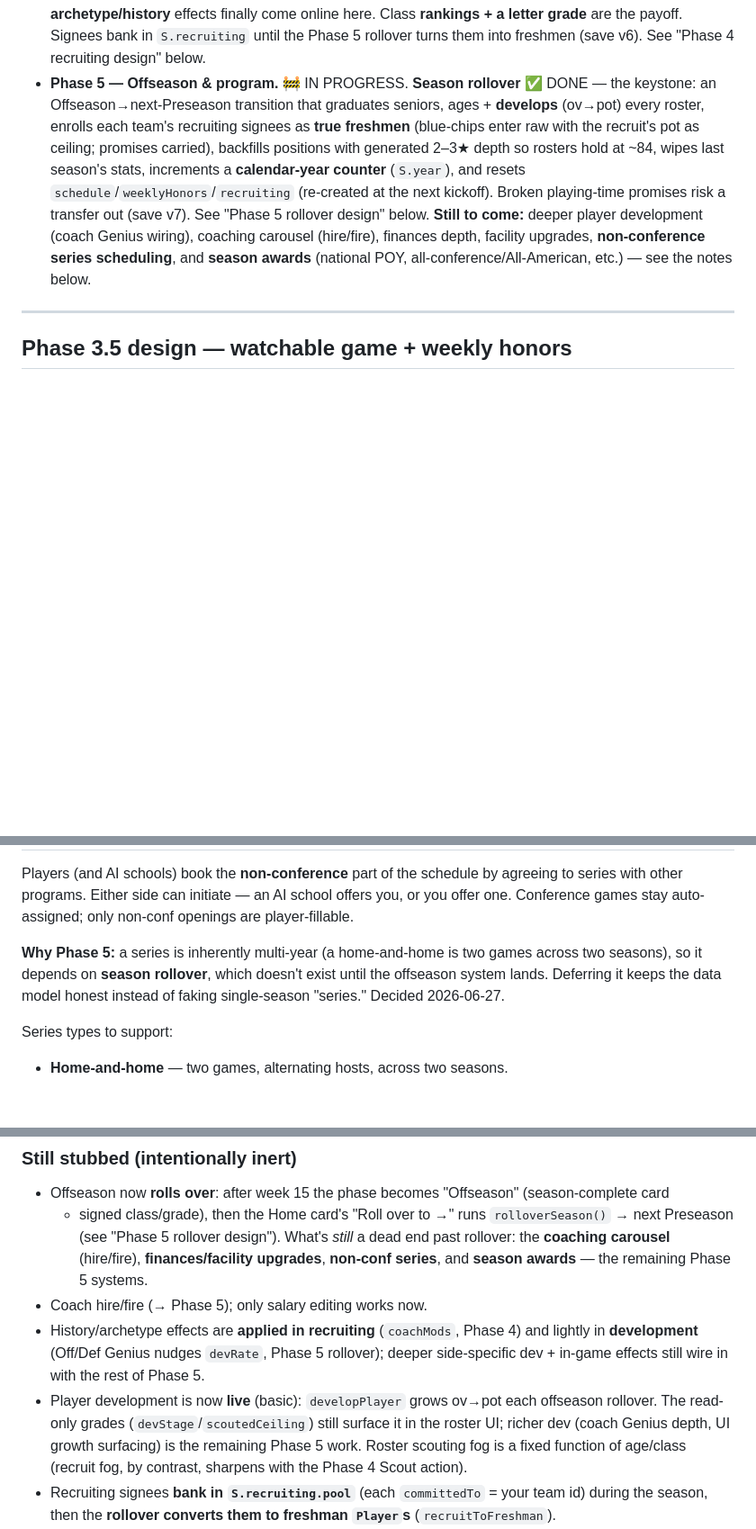
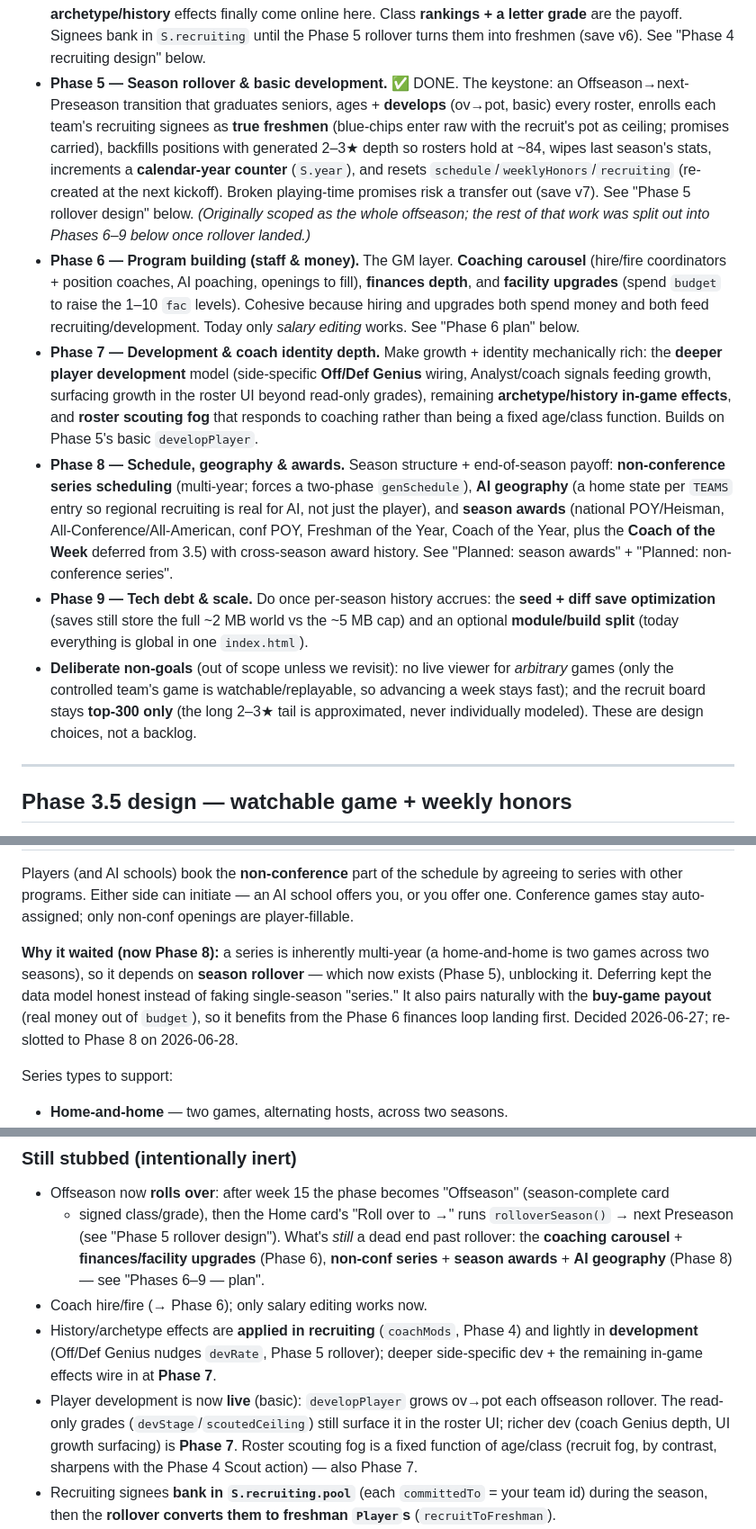
Before and after one commit to ajhollowayvrm/sideline, a Markdown page: CLAUDE.md, 3 parts joined by grey strips. Shown at 90% size. GitHub-like rendering; blank space fills up the shorter version.

```diff
--- a/CLAUDE.md
+++ b/CLAUDE.md
@@ -46,16 +46,38 @@ plain static files so Pages still serves it with zero config.
   **commit** to whoever leads. Coach **archetype/history** effects finally come online here.
   Class **rankings + a letter grade** are the payoff. Signees bank in `S.recruiting` until the
   Phase 5 rollover turns them into freshmen (save v6). See "Phase 4 recruiting design" below.
-- **Phase 5 — Offseason & program.** 🚧 IN PROGRESS. **Season rollover** ✅ DONE — the keystone:
-  an Offseason→next-Preseason transition that graduates seniors, ages + **develops** (ov→pot)
+- **Phase 5 — Season rollover & basic development.** ✅ DONE. The keystone: an
+  Offseason→next-Preseason transition that graduates seniors, ages + **develops** (ov→pot, basic)
   every roster, enrolls each team's recruiting signees as **true freshmen** (blue-chips enter
   raw with the recruit's pot as ceiling; promises carried), backfills positions with generated
   2–3★ depth so rosters hold at ~84, wipes last season's stats, increments a **calendar-year
   counter** (`S.year`), and resets `schedule`/`weeklyHonors`/`recruiting` (re-created at the next
   kickoff). Broken playing-time promises risk a transfer out (save v7). See "Phase 5 rollover
-  design" below. **Still to come:** deeper player development (coach Genius wiring), coaching
-  carousel (hire/fire), finances depth, facility upgrades, **non-conference series scheduling**,
-  and **season awards** (national POY, all-conference/All-American, etc.) — see the notes below.
+  design" below. *(Originally scoped as the whole offseason; the rest of that work was split out
+  into Phases 6–9 below once rollover landed.)*
+- **Phase 6 — Program building (staff & money).** The GM layer. **Coaching carousel** (hire/fire
+  coordinators + position coaches, AI poaching, openings to fill), **finances depth**, and
+  **facility upgrades** (spend `budget` to raise the 1–10 `fac` levels). Cohesive because hiring
+  and upgrades both spend money and both feed recruiting/development. Today only *salary editing*
+  works. See "Phase 6 plan" below.
+- **Phase 7 — Development & coach identity depth.** Make growth + identity mechanically rich:
+  the **deeper player development** model (side-specific **Off/Def Genius** wiring, Analyst/coach
+  signals feeding growth, surfacing growth in the roster UI beyond read-only grades), remaining
+  **archetype/history in-game effects**, and **roster scouting fog** that responds to coaching
+  rather than being a fixed age/class function. Builds on Phase 5's basic `developPlayer`.
+- **Phase 8 — Schedule, geography & awards.** Season structure + end-of-season payoff:
+  **non-conference series scheduling** (multi-year; forces a two-phase `genSchedule`), **AI
+  geography** (a home state per `TEAMS` entry so regional recruiting is real for AI, not just the
+  player), and **season awards** (national POY/Heisman, All-Conference/All-American, conf POY,
+  Freshman of the Year, Coach of the Year, plus the **Coach of the Week** deferred from 3.5) with
+  cross-season award history. See "Planned: season awards" + "Planned: non-conference series".
+- **Phase 9 — Tech debt & scale.** Do once per-season history accrues: the **seed + diff save
+  optimization** (saves still store the full ~2 MB world vs the ~5 MB cap) and an optional
+  **module/build split** (today everything is global in one `index.html`).
+- **Deliberate non-goals** (out of scope unless we revisit): no live viewer for *arbitrary* games
+  (only the controlled team's game is watchable/replayable, so advancing a week stays fast); and
+  the recruit board stays **top-300 only** (the long 2–3★ tail is approximated, never individually
+  modeled). These are design choices, not a backlog.
 
 ---
 
@@ -288,10 +325,11 @@ Players (and AI schools) book the **non-conference** part of the schedule by agr
 series with other programs. Either side can initiate — an AI school offers you, or you offer
 one. Conference games stay auto-assigned; only non-conf openings are player-fillable.
 
-**Why Phase 5:** a series is inherently multi-year (a home-and-home is two games across two
-seasons), so it depends on **season rollover**, which doesn't exist until the offseason
-system lands. Deferring it keeps the data model honest instead of faking single-season
-"series." Decided 2026-06-27.
+**Why it waited (now Phase 8):** a series is inherently multi-year (a home-and-home is two games
+across two seasons), so it depends on **season rollover** — which now exists (Phase 5), unblocking
+it. Deferring kept the data model honest instead of faking single-season "series." It also pairs
+naturally with the **buy-game payout** (real money out of `budget`), so it benefits from the
+Phase 6 finances loop landing first. Decided 2026-06-27; re-slotted to Phase 8 on 2026-06-28.
 
 Series types to support:
 - **Home-and-home** — two games, alternating hosts, across two seasons.
@@ -532,16 +572,17 @@ color** (crimson for Alabama, green for Oregon…). Spend boldness there; keep t
 - Offseason now **rolls over**: after week 15 the phase becomes "Offseason" (season-complete card
   + signed class/grade), then the Home card's "Roll over to <year> →" runs `rolloverSeason()` →
   next Preseason (see "Phase 5 rollover design"). What's *still* a dead end past rollover: the
-  **coaching carousel** (hire/fire), **finances/facility upgrades**, **non-conf series**, and
-  **season awards** — the remaining Phase 5 systems.
-- Coach hire/fire (→ Phase 5); only salary editing works now.
+  **coaching carousel** + **finances/facility upgrades** (Phase 6), **non-conf series** + **season
+  awards** + **AI geography** (Phase 8) — see "Phases 6–9 — plan".
+- Coach hire/fire (→ Phase 6); only salary editing works now.
 - History/archetype effects are **applied in recruiting** (`coachMods`, Phase 4) and lightly in
   **development** (Off/Def Genius nudges `devRate`, Phase 5 rollover); deeper side-specific dev +
-  in-game effects still wire in with the rest of Phase 5.
+  the remaining in-game effects wire in at **Phase 7**.
 - Player development is now **live** (basic): `developPlayer` grows ov→pot each offseason rollover.
   The read-only grades (`devStage`/`scoutedCeiling`) still surface it in the roster UI; richer
-  dev (coach Genius depth, UI growth surfacing) is the remaining Phase 5 work. Roster scouting fog
-  is a fixed function of age/class (recruit fog, by contrast, sharpens with the Phase 4 Scout action).
+  dev (coach Genius depth, UI growth surfacing) is **Phase 7**. Roster scouting fog is a fixed
+  function of age/class (recruit fog, by contrast, sharpens with the Phase 4 Scout action) — also
+  Phase 7.
 - Recruiting signees **bank in `S.recruiting.pool`** (each `committedTo` = your team id) during
   the season, then the **rollover converts them to freshman `Player`s** (`recruitToFreshman`).
 - Non-controlled games are resolved instantly by `simEngine`; only the controlled team's game
```
Also changed, not shown: other parts of CLAUDE.md (+59 -42 lines).
